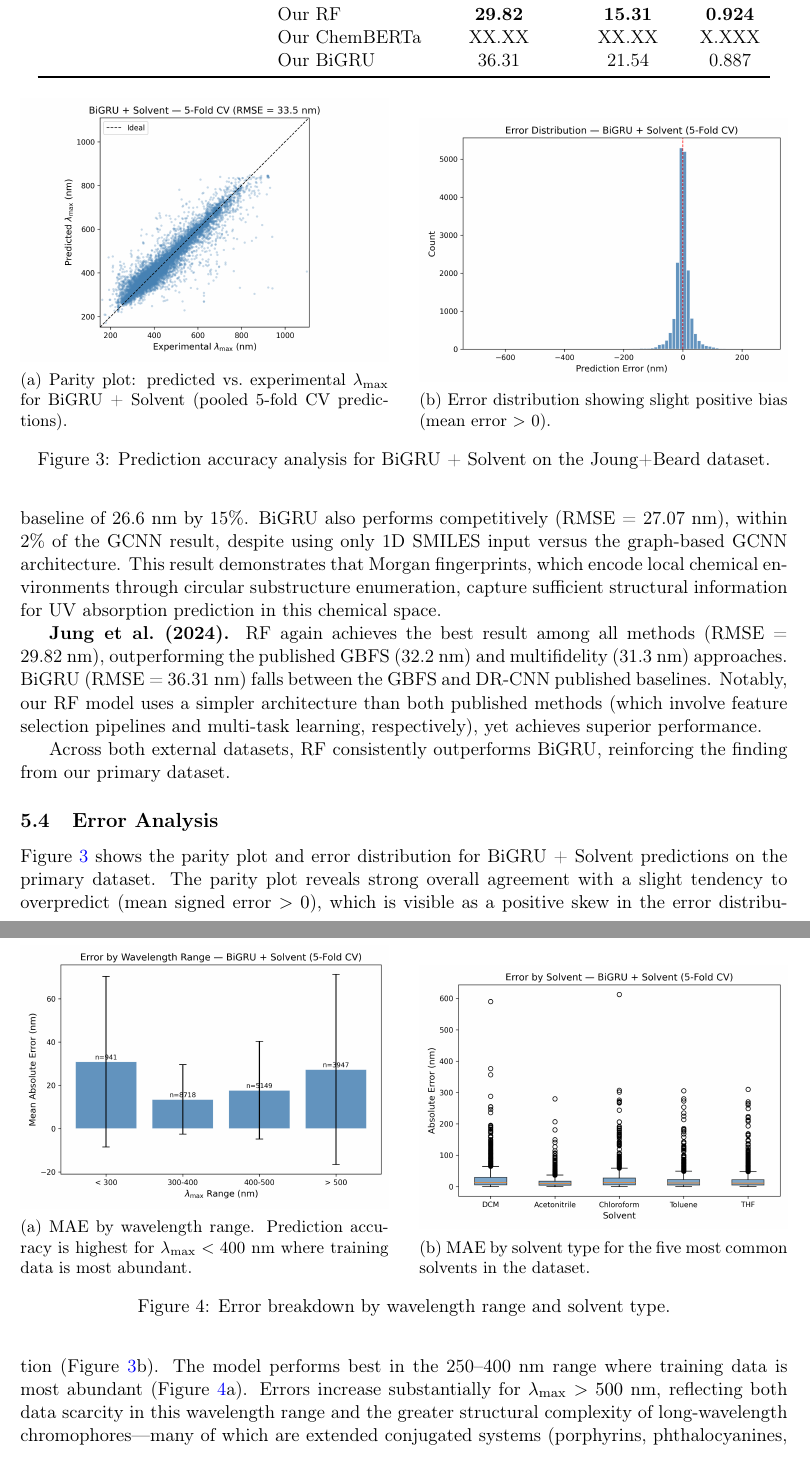
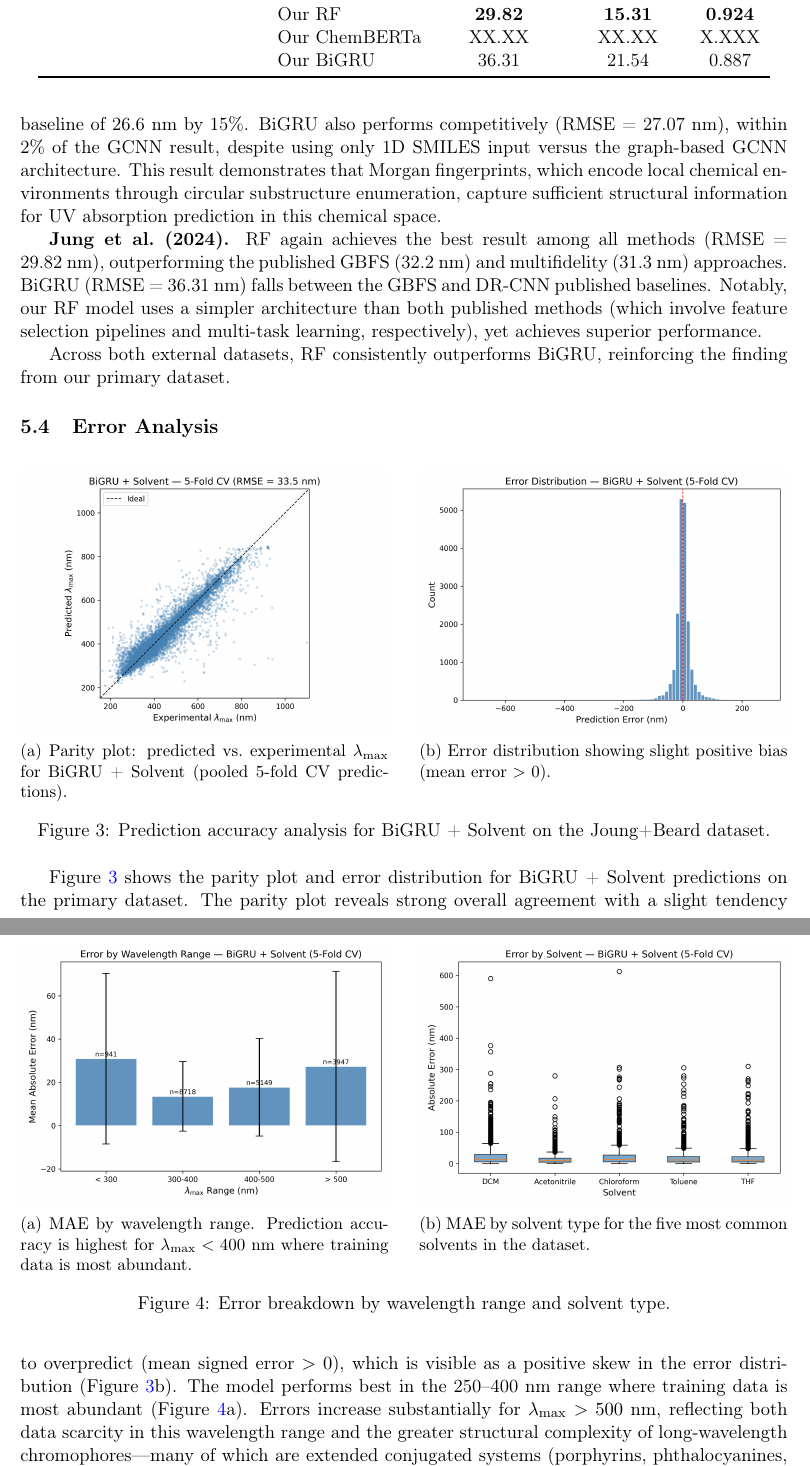
Before and after one commit to Umesh1608/ML_UV_models, a LaTeX paper (benchmark_paper.tex): two parts of pages 10 and 11 of 22, joined at a grey line, cut so that both start at the same text. Compiled offline with pdfLaTeX.

Commit message:
Fix subfigure alignment: [b]→[t], figure placement [t]→[htbp]
- Change all subfigure alignment from [b] (bottom) to [t] (top) so
  images align at top regardless of caption length differences
- Change figure float placement from [t] to [htbp] for Figs 3-6 so
  LaTeX places figures near their text rather than forcing page top

```diff
--- a/benchmark_paper.tex
+++ b/benchmark_paper.tex
@@ -456,14 +456,14 @@ Across both external datasets, RF consistently outperforms BiGRU, reinforcing th
 \subsection{Error Analysis}
 \label{sec:error_analysis}
 
-\begin{figure}[t]
+\begin{figure}[htbp]
     \centering
-    \begin{subfigure}[b]{0.48\textwidth}
+    \begin{subfigure}[t]{0.48\textwidth}
         \includegraphics[width=\textwidth]{results/parity_plot.png}
         \caption{Parity plot: predicted vs.\ experimental $\lambda_{\max}$ for BiGRU + Solvent (pooled 5-fold CV predictions).}
     \end{subfigure}
     \hfill
-    \begin{subfigure}[b]{0.48\textwidth}
+    \begin{subfigure}[t]{0.48\textwidth}
         \includegraphics[width=\textwidth]{results/error_distribution.png}
         \caption{Error distribution showing slight positive bias (mean error $>$ 0).}
     \end{subfigure}
@@ -471,14 +471,14 @@ Across both external datasets, RF consistently outperforms BiGRU, reinforcing th
     \label{fig:error_analysis}
 \end{figure}
 
-\begin{figure}[t]
+\begin{figure}[htbp]
     \centering
-    \begin{subfigure}[b]{0.48\textwidth}
+    \begin{subfigure}[t]{0.48\textwidth}
         \includegraphics[width=\textwidth]{results/error_by_wavelength.png}
         \caption{MAE by wavelength range. Prediction accuracy is highest for $\lambda_{\max} < 400$~nm where training data is most abundant.}
     \end{subfigure}
     \hfill
-    \begin{subfigure}[b]{0.48\textwidth}
+    \begin{subfigure}[t]{0.48\textwidth}
         \includegraphics[width=\textwidth]{results/error_by_solvent.png}
         \caption{MAE by solvent type for the five most common solvents in the dataset.}
     \end{subfigure}
```
Also changed, not shown: benchmark_paper.tex (12 more changed lines).
